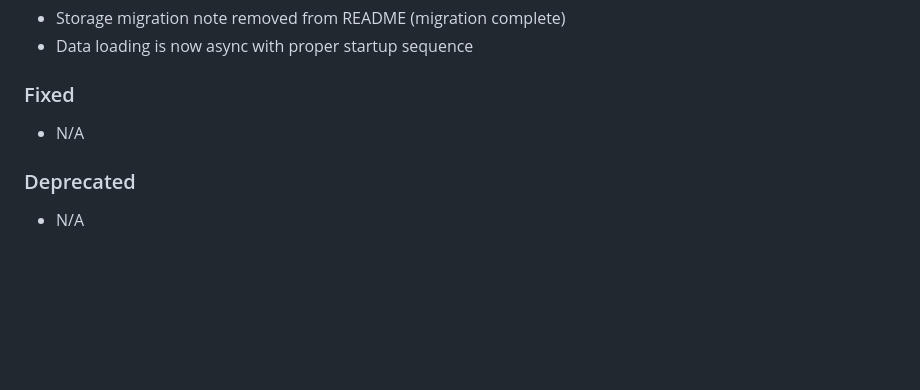
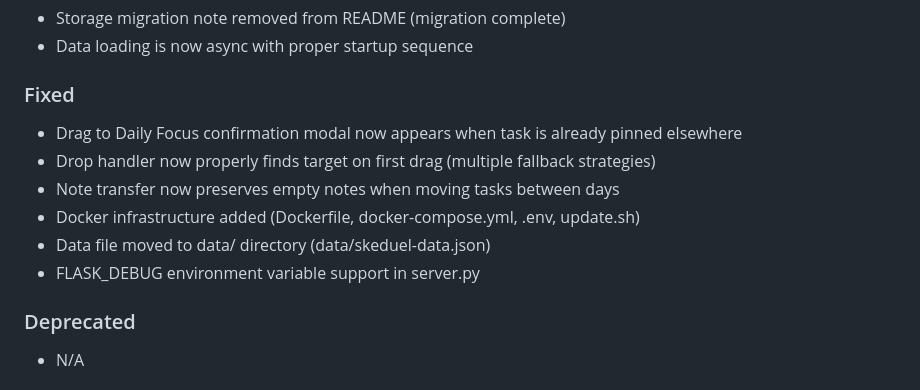
Before and after one commit to milarous/skeduel, a Markdown page: CHANGELOG.md, the part around the change. Rendered like a GitHub page; blank space fills up the shorter version.

```diff
--- a/CHANGELOG.md
+++ b/CHANGELOG.md
@@ -71,7 +71,12 @@ and this project adheres to [Semantic Versioning](https://semver.org/spec/v2.0.0
 - Data loading is now async with proper startup sequence
 
 ### Fixed
-- N/A
+- Drag to Daily Focus confirmation modal now appears when task is already pinned elsewhere
+- Drop handler now properly finds target on first drag (multiple fallback strategies)
+- Note transfer now preserves empty notes when moving tasks between days
+- Docker infrastructure added (Dockerfile, docker-compose.yml, .env, update.sh)
+- Data file moved to data/ directory (data/skeduel-data.json)
+- FLASK_DEBUG environment variable support in server.py
 
 ### Deprecated
 - N/A
```
Also changed, not shown: README.md (+42 -9 lines).
